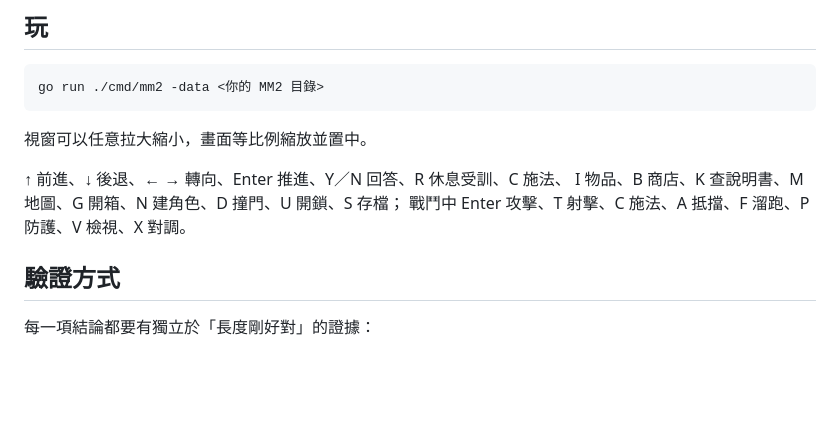
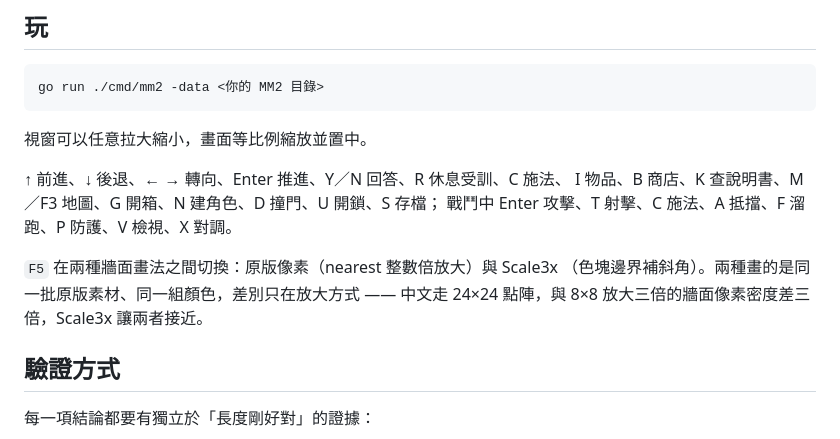
Before and after one commit to wicanr2/mm2_cht, a Markdown page: README.md, the part around the change. Rendered like a GitHub page; blank space fills up the shorter version.

```diff
--- a/README.md
+++ b/README.md
@@ -47,8 +47,12 @@ go run ./cmd/mm2 -data <你的 MM2 目錄>
 視窗可以任意拉大縮小，畫面等比例縮放並置中。
 
 ↑ 前進、↓ 後退、← → 轉向、Enter 推進、Y／N 回答、R 休息受訓、C 施法、
-I 物品、B 商店、K 查說明書、M 地圖、G 開箱、N 建角色、D 撞門、U 開鎖、S 存檔；
+I 物品、B 商店、K 查說明書、M／F3 地圖、G 開箱、N 建角色、D 撞門、U 開鎖、S 存檔；
 戰鬥中 Enter 攻擊、T 射擊、C 施法、A 抵擋、F 溜跑、P 防護、V 檢視、X 對調。
+
+`F5` 在兩種牆面畫法之間切換：原版像素（nearest 整數倍放大）與 Scale3x
+（色塊邊界補斜角）。兩種畫的是同一批原版素材、同一組顏色，差別只在放大方式 ——
+中文走 24×24 點陣，與 8×8 放大三倍的牆面像素密度差三倍，Scale3x 讓兩者接近。
 
 ## 驗證方式
 
```
Also changed, not shown: CONTEXT.md (+2 -1 lines), docs/screenshots/README.md (+1 -0 lines), docs/screenshots/01b-first-person-modern.png (added), 9 other files.
